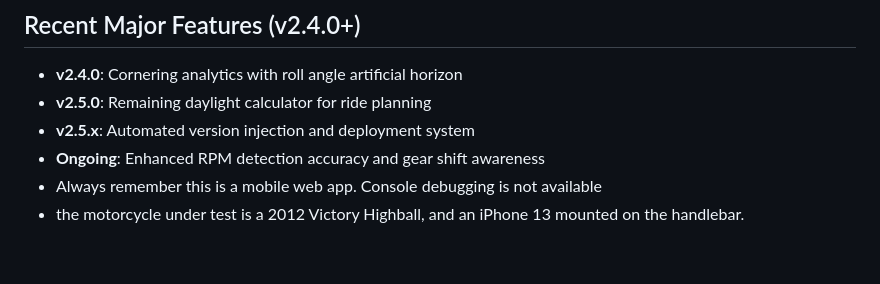
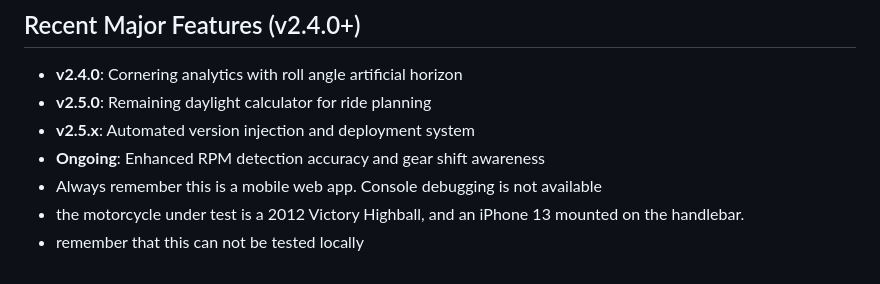
Before and after one commit to MikeMontana1968/pwa-gps-based-fuel-consumption-estimate, a Markdown page: CLAUDE.md, the part around the change. Drawn GitHub-style.

Commit message:
📝 Update documentation

```diff
--- a/CLAUDE.md
+++ b/CLAUDE.md
@@ -72,3 +72,4 @@ See `DEPLOYMENT.md` for complete deployment documentation.
 - **Ongoing**: Enhanced RPM detection accuracy and gear shift awareness
 - Always remember this is a mobile web app. Console debugging is not available
 - the motorcycle under test is a 2012 Victory Highball, and an iPhone 13 mounted on the handlebar.
+- remember that this can not be tested locally
```
